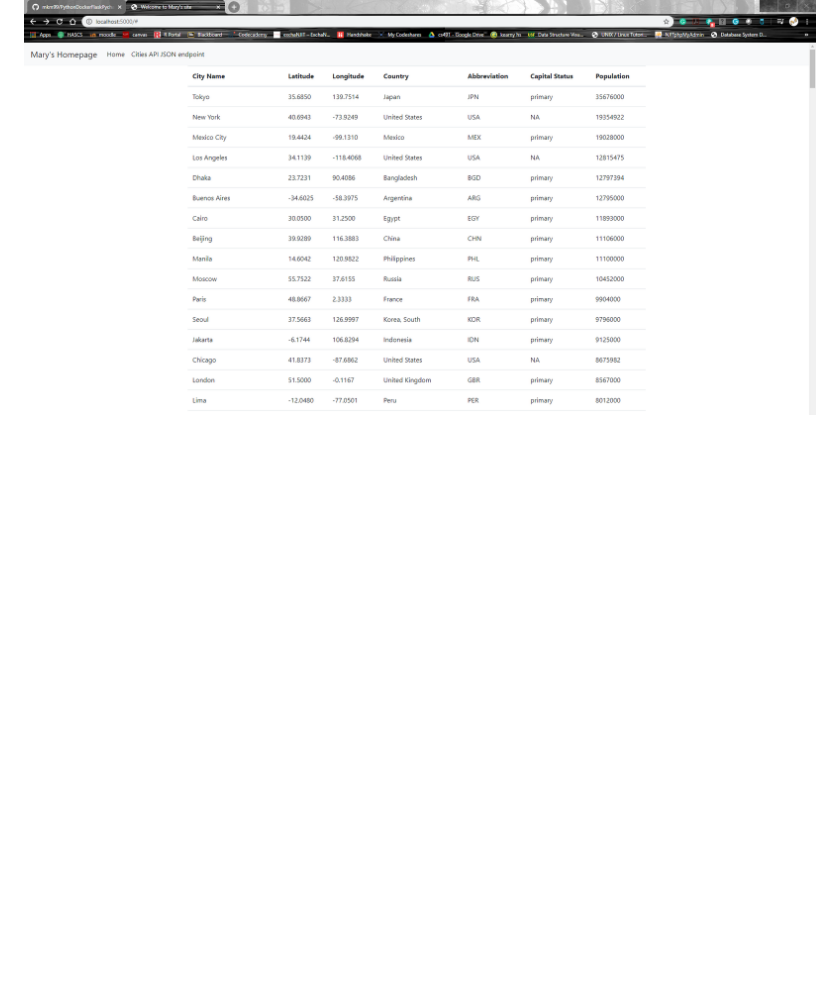
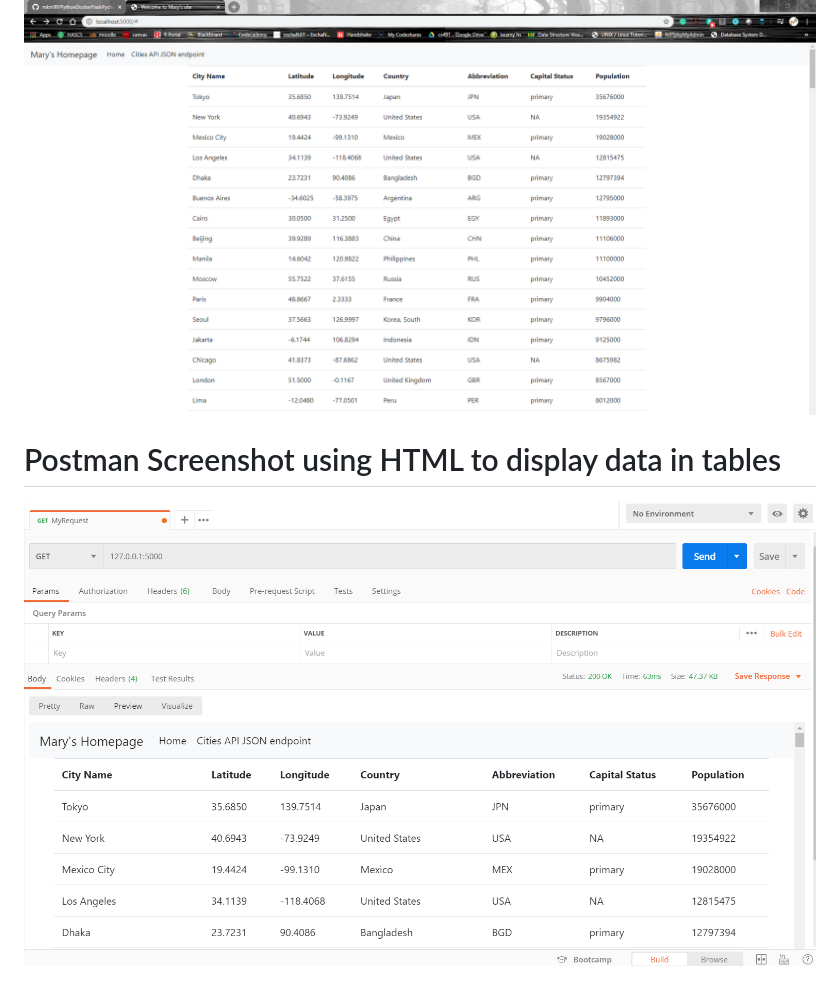
Before and after one commit to mkm99/PythonDockerFlaskPycharm, a Markdown page: README.MD, the part around the change. GitHub-like rendering; pictures changed too: screenshots/postmanHTML.png (added); blank space fills up the shorter version.

Commit message:
Task: Attaching screenshot of postman in README.MD displaying data using HTML

```diff
--- a/README.MD
+++ b/README.MD
@@ -6,3 +6,5 @@ This project is a homework assignment to teach how to get Pycharm setup with Doc
 ![pycharm data query](screenshots/pycharmSQL.png)
 # Displaying Data using html
 ![display_data_using_html](screenshots/displayUsingHTML.png)
+# Postman Screenshot using HTML to display data in tables
+![postman_html](screenshots/postmanHTML.png)
```
